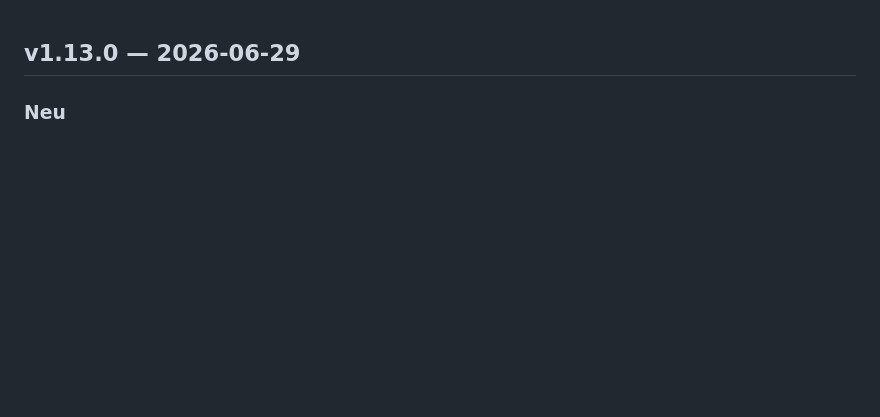
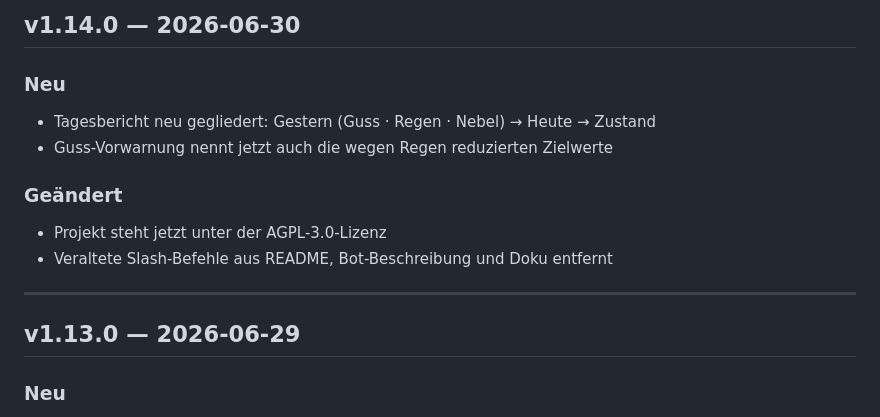
Before and after one commit to g41nxe/telegram-GartenBot, a Markdown page: CHANGELOG.md, the part around the change. Rendered like a GitHub page; blank space fills up the shorter version.

Commit message:
chore: Release v1.14.0

```diff
--- a/CHANGELOG.md
+++ b/CHANGELOG.md
@@ -1,3 +1,15 @@
+## v1.14.0 — 2026-06-30
+
+### Neu
+- Tagesbericht neu gegliedert: Gestern (Guss · Regen · Nebel) → Heute → Zustand
+- Guss-Vorwarnung nennt jetzt auch die wegen Regen reduzierten Zielwerte
+
+### Geändert
+- Projekt steht jetzt unter der AGPL-3.0-Lizenz
+- Veraltete Slash-Befehle aus README, Bot-Beschreibung und Doku entfernt
+
+---
+
 ## v1.13.0 — 2026-06-29
 
 ### Neu
```
